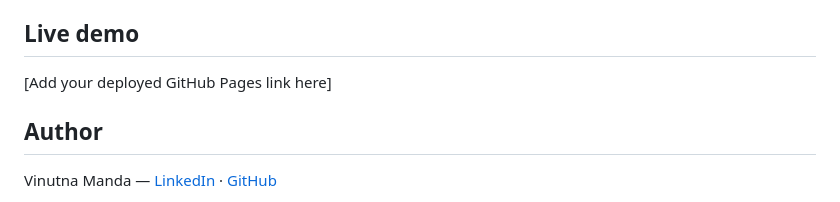
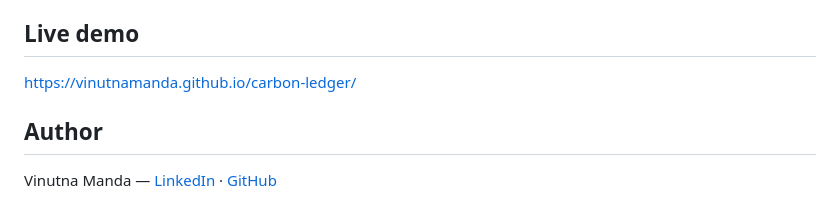
Before and after one commit to vinutnamanda/carbon-ledger, a Markdown page: README.md, the part around the change. GitHub-like rendering.

```diff
--- a/README.md
+++ b/README.md
@@ -63,7 +63,7 @@ Just open `index.html` in a browser — there's nothing to install or build. To
 
 ## Live demo
 
-[Add your deployed GitHub Pages link here]
+[https://vinutnamanda.github.io/carbon-ledger/](https://vinutnamanda.github.io/carbon-ledger/)
 
 ## Author
 
```
